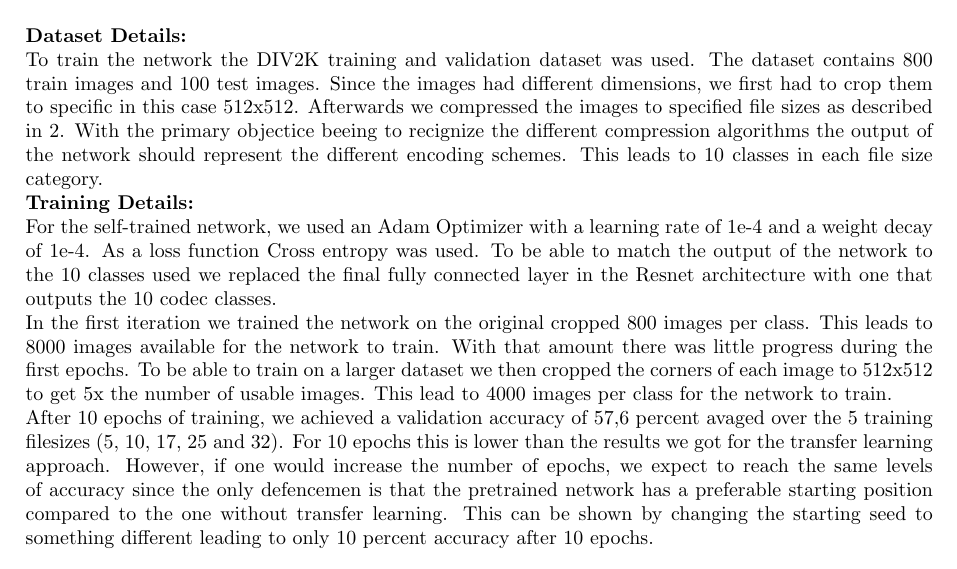
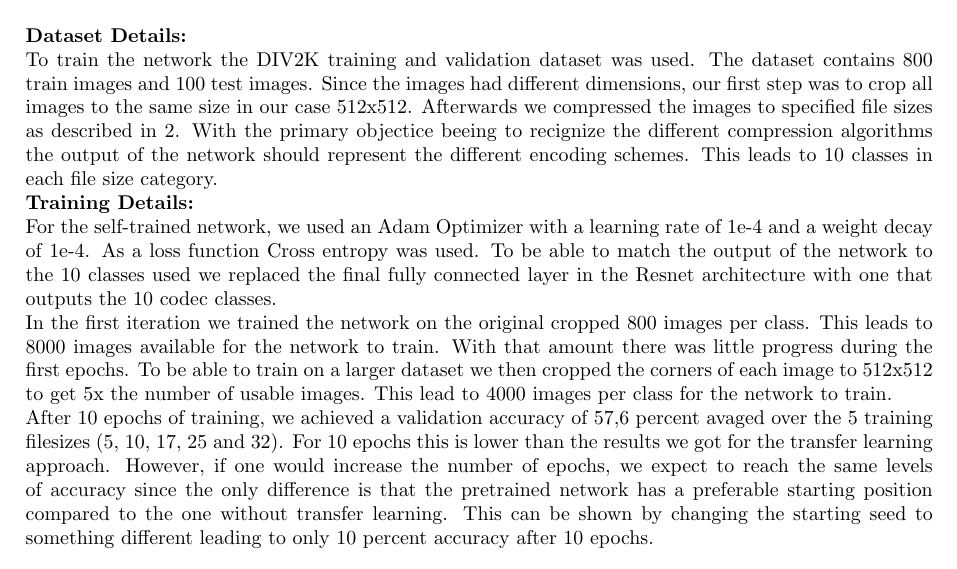
Before and after one commit to AIS-22/UNI-AIS-MediaDataFormats, a LaTeX document (Paper/main.tex): part of page 5 of 7, cut so that both start at the same text. Compiled offline with pdfLaTeX.

Commit message:
adopt proposed changes from @HafnerMichael

```diff
--- a/Paper/main.tex
+++ b/Paper/main.tex
@@ -134,7 +134,7 @@ The idea behind training the network from scratch is that the network would be m
 \textbf{Dataset Details:}
 
 \noindent
-To train the network the DIV2K training and validation dataset was used. The dataset contains 800 train images and 100 test images. Since the images had different dimensions, we first had to crop them to specific in this case 512x512. Afterwards we compressed the images to specified file sizes as described in \ref{sec: filesize}. With the primary objectice beeing to recignize the different compression algorithms the output of the network should represent the different encoding schemes. This leads to 10 classes in each file size category.
+To train the network the DIV2K training and validation dataset was used. The dataset contains 800 train images and 100 test images. Since the images had different dimensions, our first step was to crop all images to the same size in our case 512x512. Afterwards we compressed the images to specified file sizes as described in \ref{sec: filesize}. With the primary objectice beeing to recignize the different compression algorithms the output of the network should represent the different encoding schemes. This leads to 10 classes in each file size category.
 
 \noindent
 \textbf{Training Details:}
@@ -146,7 +146,7 @@ For the self-trained network, we used an Adam Optimizer with a learning rate of
 In the first iteration we trained the network on the original cropped 800 images per class. This leads to 8000 images available for the network to train. With that amount there was little progress during the first epochs. To be able to train on a larger dataset we then cropped the corners of each image to 512x512 to get 5x the number of usable images. This lead to 4000 images per class for the network to train.
 
 \noindent
-After 10 epochs of training, we achieved a validation accuracy of 57,6 percent avaged over the 5 training filesizes (5, 10, 17, 25 and 32). For 10 epochs this is lower than the results we got for the transfer learning approach. However, if one would increase the number of epochs, we expect to reach the same levels of accuracy since the only defencemen is that the pretrained network has a preferable starting position compared to the one without transfer learning. This can be shown by changing the starting seed to something different leading to only 10 percent accuracy after 10 epochs.
+After 10 epochs of training, we achieved a validation accuracy of 57,6 percent avaged over the 5 training filesizes (5, 10, 17, 25 and 32). For 10 epochs this is lower than the results we got for the transfer learning approach. However, if one would increase the number of epochs, we expect to reach the same levels of accuracy since the only difference is that the pretrained network has a preferable starting position compared to the one without transfer learning. This can be shown by changing the starting seed to something different leading to only 10 percent accuracy after 10 epochs.
 
 \subsection{Transferlearning}
 To be able to compare the results of the self-trained model with a pretrained model, the ResNet18 architecture was used again. The pretrained model was already trained on 1,2 million images to give an preferable starting position for training. To adjust this pretrained model for the requirements of the experiment, the output layers where reconfigured to represent the 10 different codecs in which the images where encoded.
```
